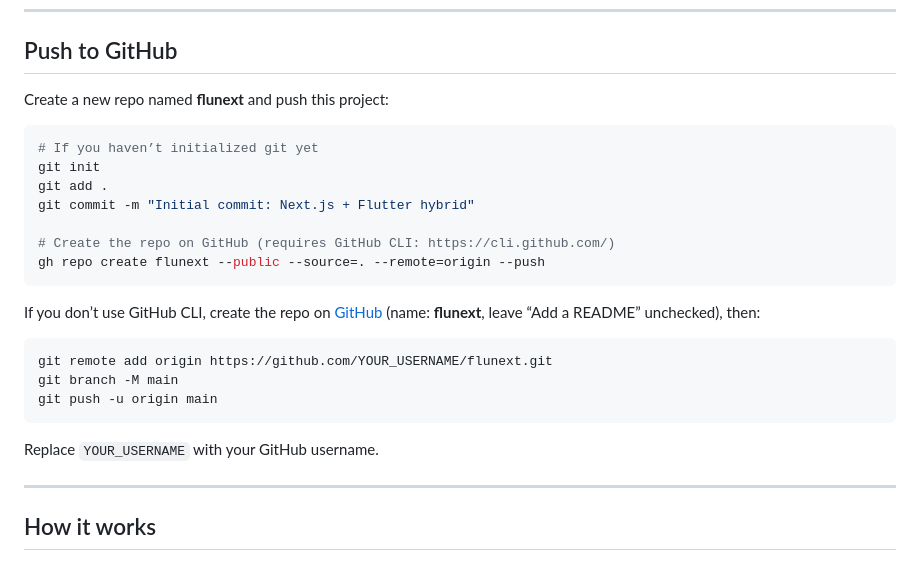
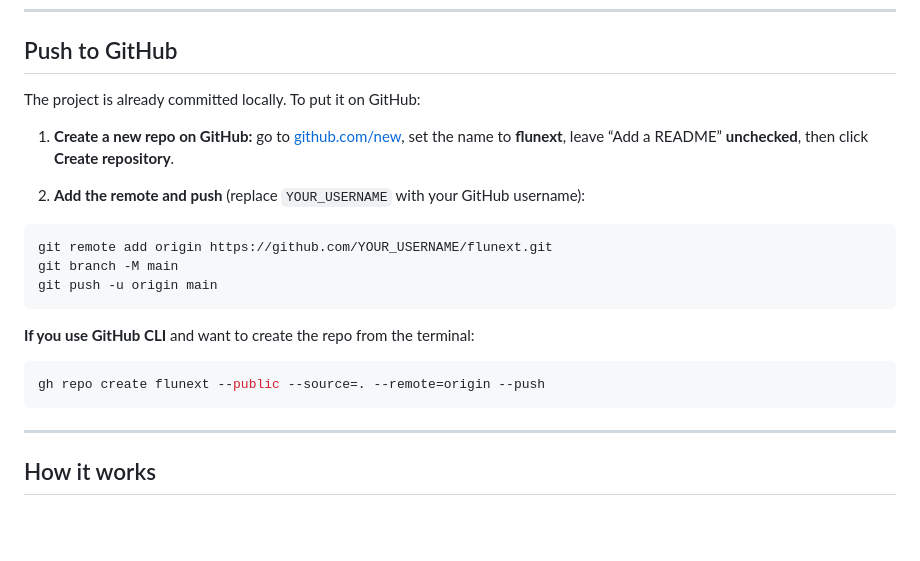
Before and after one commit to shaghasemi/flunext, a Markdown page: README.md, the part around the change. Drawn GitHub-style; blank space fills up the shorter version.

Commit message:
docs: README run locally, deploy, and push to GitHub
Co-authored-by: Cursor <cursoragent@cursor.com>

````diff
--- a/README.md
+++ b/README.md
@@ -79,19 +79,11 @@ Upload the contents of the `out/` folder to any static host (GitHub Pages, Netli
 
 ## Push to GitHub
 
-Create a new repo named **flunext** and push this project:
+The project is already committed locally. To put it on GitHub:
 
-```bash
-# If you haven’t initialized git yet
-git init
-git add .
-git commit -m "Initial commit: Next.js + Flutter hybrid"
+1. **Create a new repo on GitHub:** go to [github.com/new](https://github.com/new), set the name to **flunext**, leave “Add a README” **unchecked**, then click **Create repository**.
 
-# Create the repo on GitHub (requires GitHub CLI: https://cli.github.com/)
-gh repo create flunext --public --source=. --remote=origin --push
-```
-
-If you don’t use GitHub CLI, create the repo on [GitHub](https://github.com/new) (name: **flunext**, leave “Add a README” unchecked), then:
+2. **Add the remote and push** (replace `YOUR_USERNAME` with your GitHub username):
 
 ```bash
 git remote add origin https://github.com/YOUR_USERNAME/flunext.git
@@ -99,7 +91,11 @@ git branch -M main
 git push -u origin main
 ```
 
-Replace `YOUR_USERNAME` with your GitHub username.
+**If you use GitHub CLI** and want to create the repo from the terminal:
+
+```bash
+gh repo create flunext --public --source=. --remote=origin --push
+```
 
 ---
 
````
